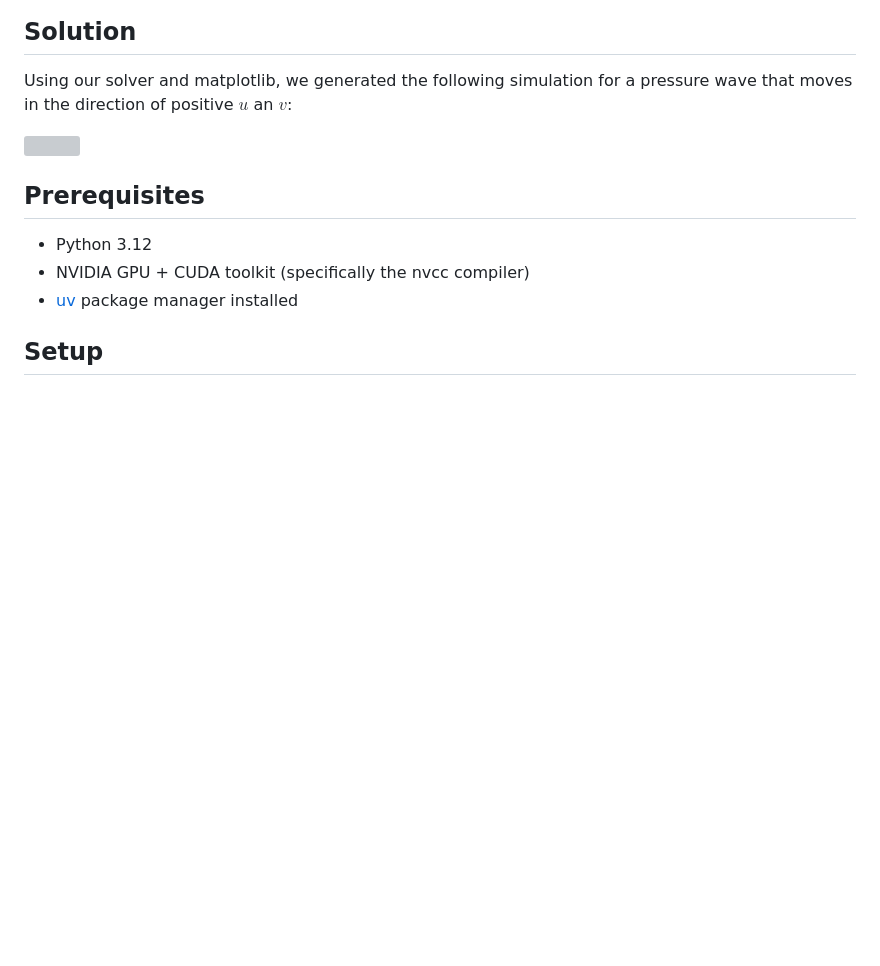
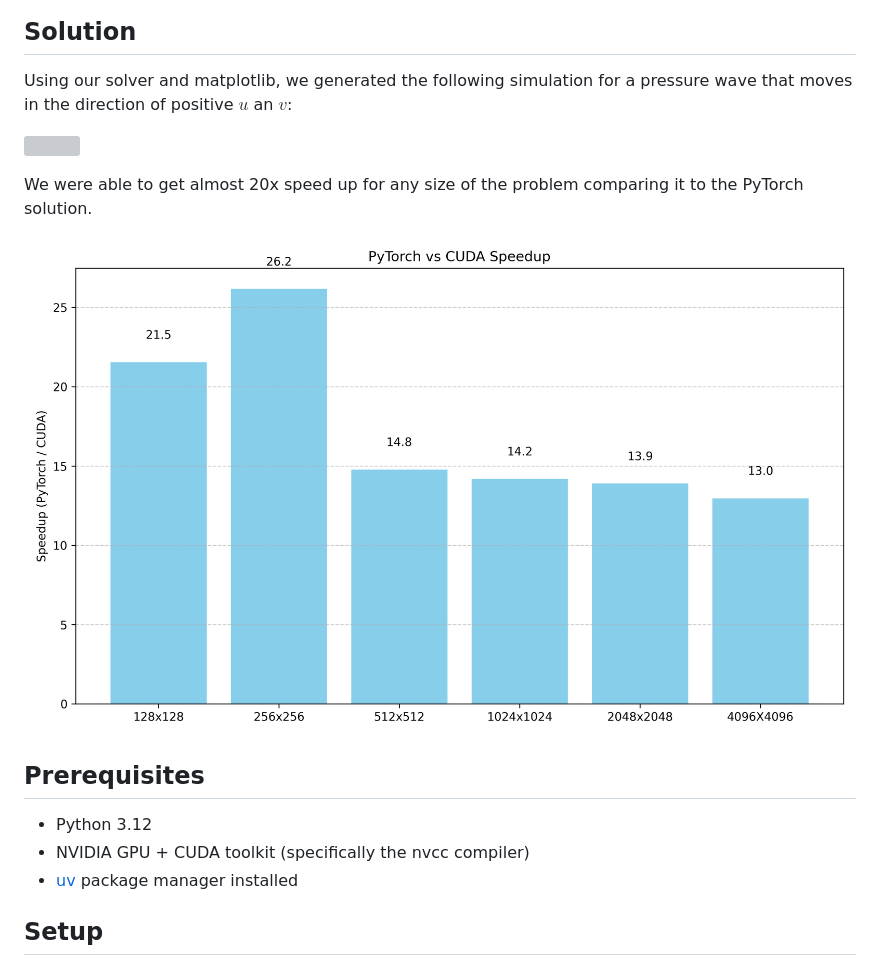
Before and after one commit to pawel002/fluid-gpu, a Markdown page: README.md, the part around the change. Rendered like a GitHub page; blank space fills up the shorter version; grey boxes are pictures that could not be loaded.

```diff
--- a/README.md
+++ b/README.md
@@ -25,6 +25,10 @@ $$
 Using our solver and matplotlib, we generated the following simulation for a pressure wave that moves in the direction of positive $u$ an $v$:
 
 ![](benchmarks/Gaussian_Diffusion_3D.gif)
+
+We were able to get almost 20x speed up for any size of the problem comparing it to the PyTorch solution.
+
+![](benchmarks/speedup_plot.png)
 
 ## Prerequisites
 
```
